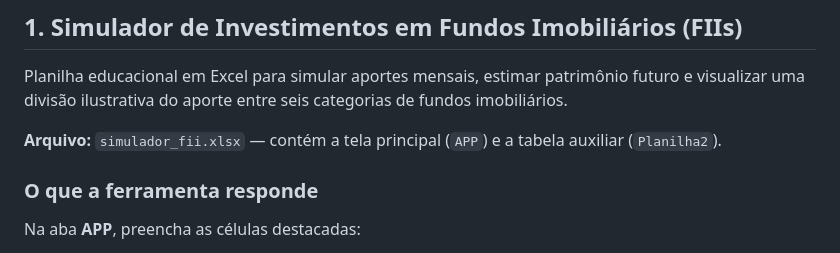
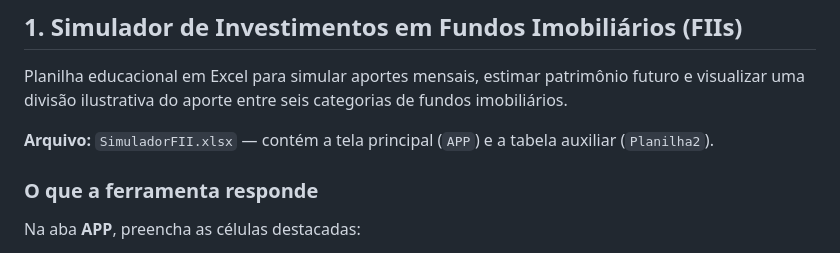
Before and after one commit to LilPuppet/Miniprojetos-EXCEL, a Markdown page: README.md, the part around the change. GitHub-like rendering.

```diff
--- a/README.md
+++ b/README.md
@@ -8,7 +8,7 @@ Este repositório reúne projetos práticos desenvolvidos no Excel como atividad
 
 Planilha educacional em Excel para simular aportes mensais, estimar patrimônio futuro e visualizar uma divisão ilustrativa do aporte entre seis categorias de fundos imobiliários.
 
-**Arquivo:** `simulador_fii.xlsx` — contém a tela principal (`APP`) e a tabela auxiliar (`Planilha2`).
+**Arquivo:** `SimuladorFII.xlsx` — contém a tela principal (`APP`) e a tabela auxiliar (`Planilha2`).
 
 ### O que a ferramenta responde
 
```
